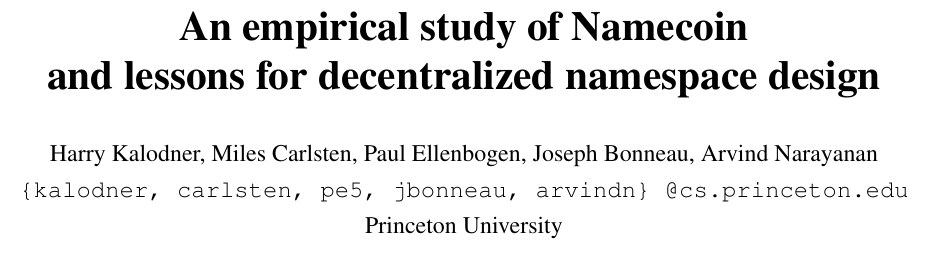
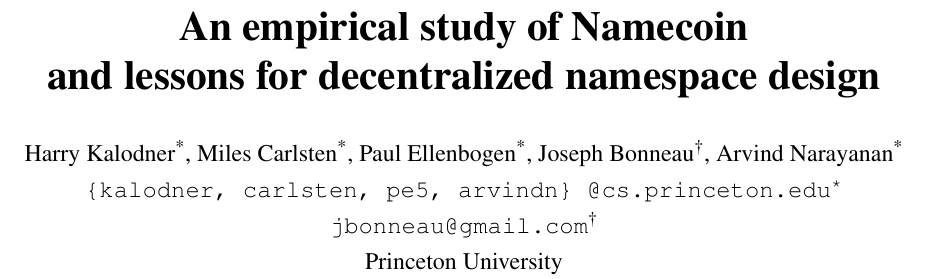
Before and after one commit to citp/namecoin-analysis, a LaTeX paper (paper/paper-namecoin.tex): part of page 1 of 23, cut so that both start at the same text. Compiled offline with pdfLaTeX.

Commit message:
Change author emails.

```diff
--- a/paper/paper-namecoin.tex
+++ b/paper/paper-namecoin.tex
@@ -2,8 +2,9 @@
 %%%
 %%% Set these variables appropriately
 %%%
-\newcommand{\AUTHORS}{\normalsize{Harry Kalodner, Miles Carlsten, Paul Ellenbogen, Joseph Bonneau, Arvind Narayanan}\\
-\normalsize{\tt{\{kalodner, carlsten, pe5, jbonneau, arvindn\} @cs.princeton.edu}}\\
+\newcommand{\AUTHORS}{\normalsize{Harry Kalodner\textsuperscript{*}, Miles Carlsten\textsuperscript{*}, Paul Ellenbogen\textsuperscript{*}, Joseph Bonneau\(^{\dagger} \), Arvind Narayanan\textsuperscript{*}}\\
+\normalsize{\tt{\{kalodner, carlsten, pe5, arvindn\} @cs.princeton.edu\textsuperscript{*}}}\\
+\normalsize{\tt{jbonneau@gmail.com}}\(^{\dagger} \) \\
 \normalsize{Princeton University}}
 \newcommand{\TITLE}{An empirical study of Namecoin\\
 and lessons for decentralized namespace design}
```
